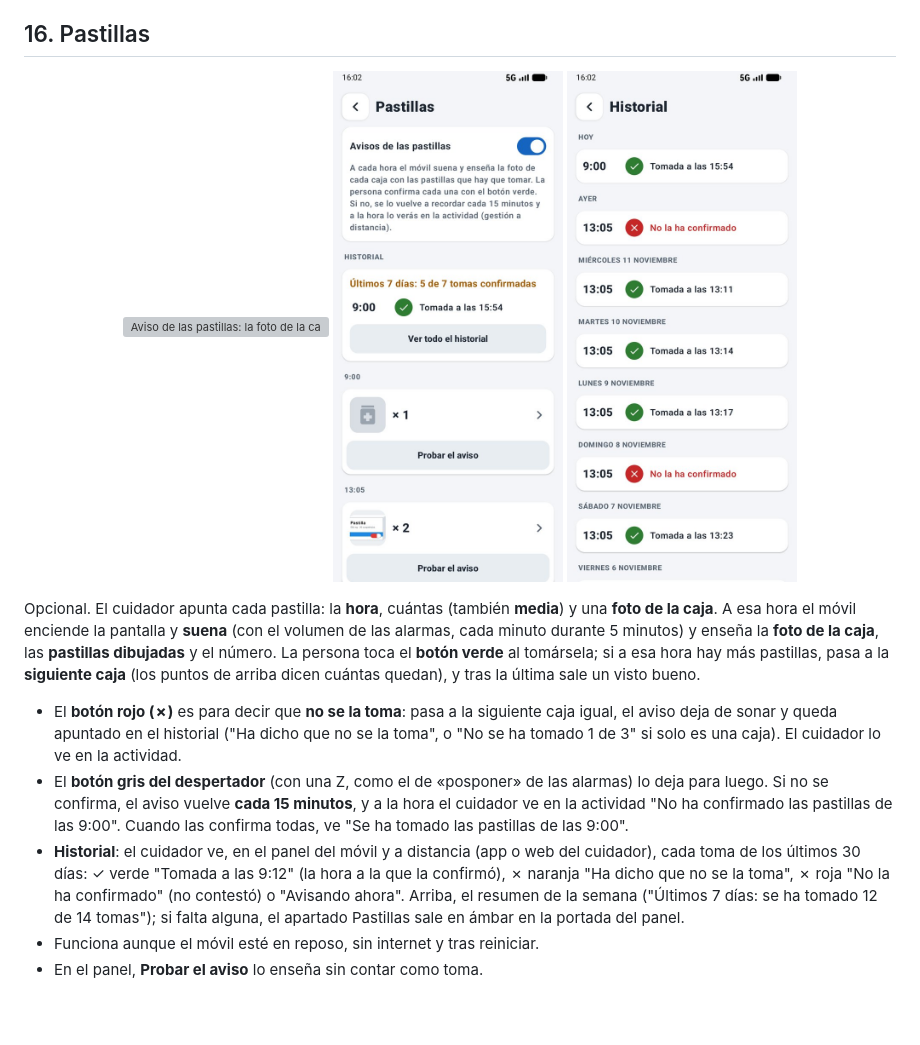
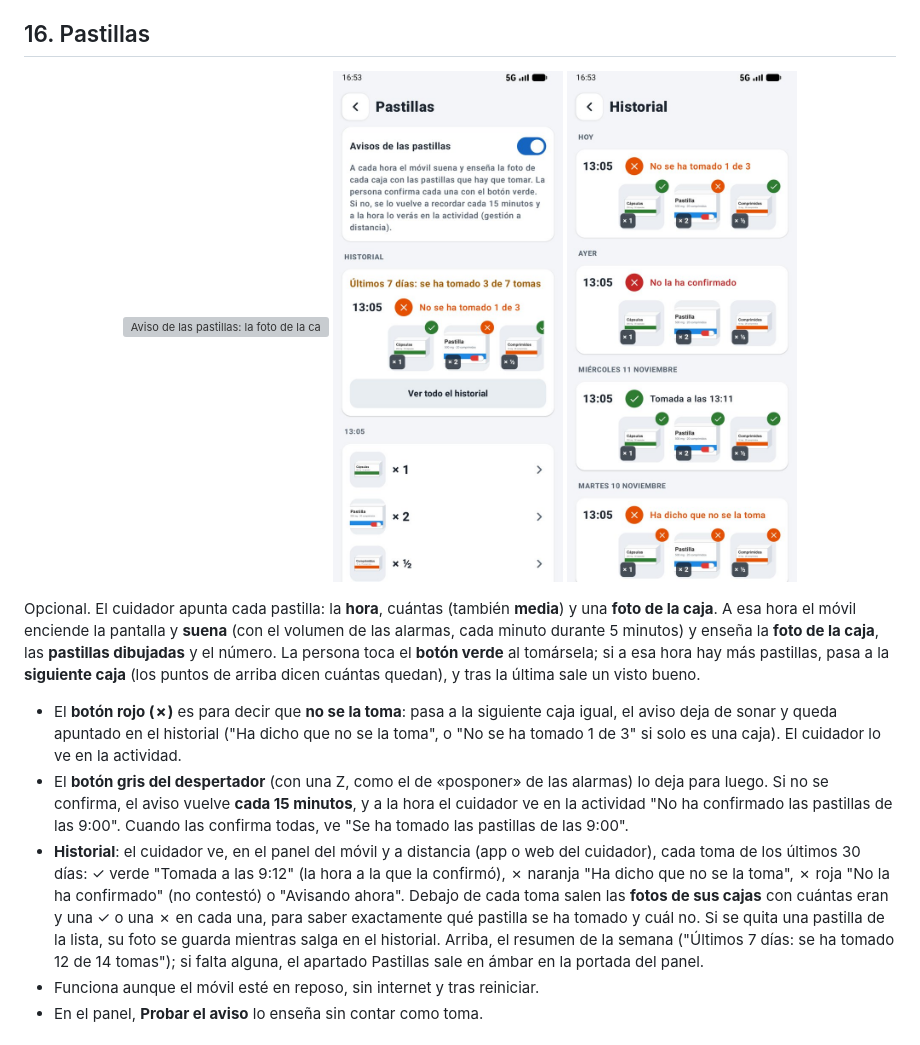
Before and after one commit to alvsanmun/LlamaditApp, a Markdown page: docs/FUNCIONES.md, the part around the change. Rendered like a GitHub page; pictures changed too: docs/img/capturas/60-panel-pastillas.jpg, docs/img/capturas/61-panel-historial-pastillas.jpg; blank space fills up the shorter version; grey boxes are pictures that could not be loaded.

```diff
--- a/docs/FUNCIONES.md
+++ b/docs/FUNCIONES.md
@@ -273,7 +273,7 @@ Opcional. El cuidador apunta cada pastilla: la **hora**, cuántas (también **me
 
 - El **botón rojo (✗)** es para decir que **no se la toma**: pasa a la siguiente caja igual, el aviso deja de sonar y queda apuntado en el historial ("Ha dicho que no se la toma", o "No se ha tomado 1 de 3" si solo es una caja). El cuidador lo ve en la actividad.
 - El **botón gris del despertador** (con una Z, como el de «posponer» de las alarmas) lo deja para luego. Si no se confirma, el aviso vuelve **cada 15 minutos**, y a la hora el cuidador ve en la actividad "No ha confirmado las pastillas de las 9:00". Cuando las confirma todas, ve "Se ha tomado las pastillas de las 9:00".
-- **Historial**: el cuidador ve, en el panel del móvil y a distancia (app o web del cuidador), cada toma de los últimos 30 días: ✓ verde "Tomada a las 9:12" (la hora a la que la confirmó), ✗ naranja "Ha dicho que no se la toma", ✗ roja "No la ha confirmado" (no contestó) o "Avisando ahora". Arriba, el resumen de la semana ("Últimos 7 días: se ha tomado 12 de 14 tomas"); si falta alguna, el apartado Pastillas sale en ámbar en la portada del panel.
+- **Historial**: el cuidador ve, en el panel del móvil y a distancia (app o web del cuidador), cada toma de los últimos 30 días: ✓ verde "Tomada a las 9:12" (la hora a la que la confirmó), ✗ naranja "Ha dicho que no se la toma", ✗ roja "No la ha confirmado" (no contestó) o "Avisando ahora". Debajo de cada toma salen las **fotos de sus cajas** con cuántas eran y una ✓ o una ✗ en cada una, para saber exactamente qué pastilla se ha tomado y cuál no. Si se quita una pastilla de la lista, su foto se guarda mientras salga en el historial. Arriba, el resumen de la semana ("Últimos 7 días: se ha tomado 12 de 14 tomas"); si falta alguna, el apartado Pastillas sale en ámbar en la portada del panel.
 - Funciona aunque el móvil esté en reposo, sin internet y tras reiniciar.
 - En el panel, **Probar el aviso** lo enseña sin contar como toma.
 
```
Also changed, not shown: docs/ACTUALIZAR.md (+1 -1 lines), docs/GUIA-INSTALACION.md (+1 -1 lines), 10 other files.
